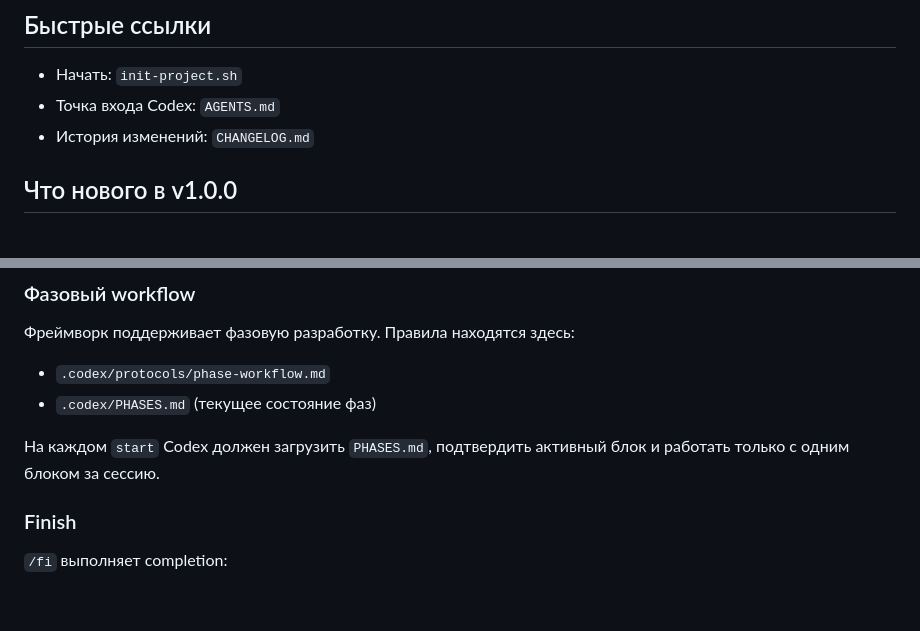
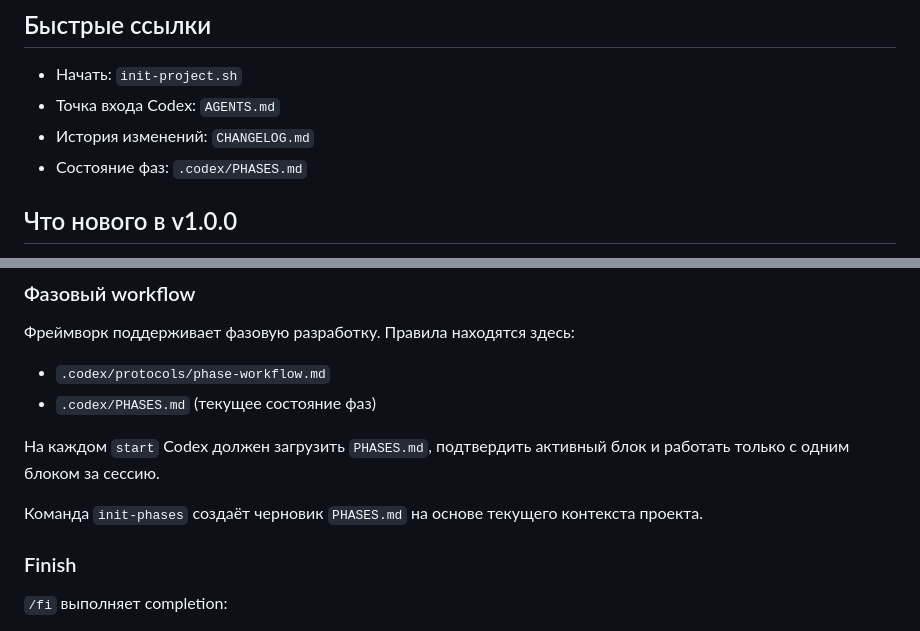
Before and after one commit to Ultraivanov/deus-in-machina, a Markdown page: README_RU.md, 2 parts joined by grey strips. GitHub-like rendering; blank space fills up the shorter version.

Commit message:
Link PHASES and init-phases in README

```diff
--- a/README_RU.md
+++ b/README_RU.md
@@ -17,6 +17,7 @@
 - Начать: `init-project.sh`
 - Точка входа Codex: `AGENTS.md`
 - История изменений: `CHANGELOG.md`
+- Состояние фаз: `.codex/PHASES.md`
 
 ## Что нового в v1.0.0
 
@@ -95,6 +96,8 @@ python3 --version
 - `.codex/PHASES.md` (текущее состояние фаз)
 
 На каждом `start` Codex должен загрузить `PHASES.md`, подтвердить активный блок и работать только с одним блоком за сессию.
+
+Команда `init-phases` создаёт черновик `PHASES.md` на основе текущего контекста проекта.
 
 ### Finish
 
```
